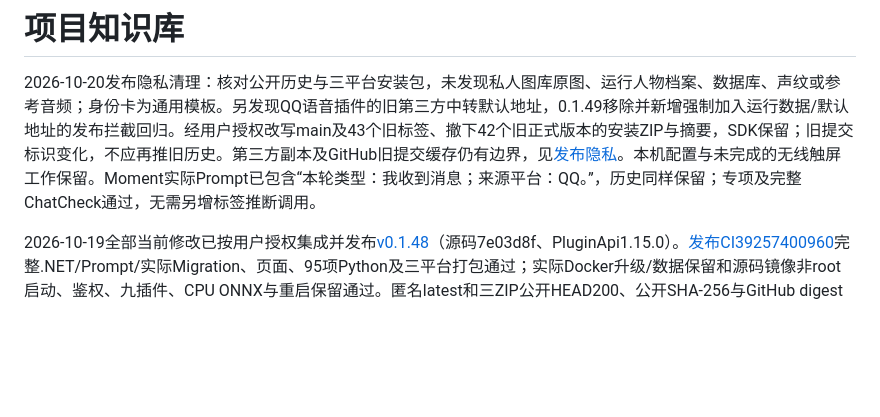
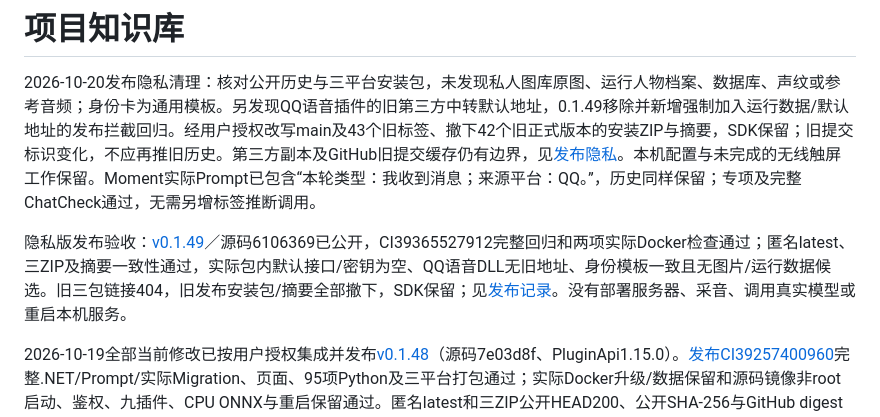
Before and after one commit to TYty0728/TraceSoul2, a Markdown page: docs/knowledge/README.md, the part around the change. Rendered like a GitHub page; blank space fills up the shorter version.

Commit message:
docs: verify clean v0.1.49 release and Docker checks

```diff
--- a/docs/knowledge/README.md
+++ b/docs/knowledge/README.md
@@ -1,6 +1,8 @@
 # 项目知识库
 
 2026-10-20发布隐私清理：核对公开历史与三平台安装包，未发现私人图库原图、运行人物档案、数据库、声纹或参考音频；身份卡为通用模板。另发现QQ语音插件的旧第三方中转默认地址，0.1.49移除并新增强制加入运行数据/默认地址的发布拦截回归。经用户授权改写main及43个旧标签、撤下42个旧正式版本的安装ZIP与摘要，SDK保留；旧提交标识变化，不应再推旧历史。第三方副本及GitHub旧提交缓存仍有边界，见[发布隐私](../PUBLISH_PRIVACY.md)。本机配置与未完成的无线触屏工作保留。Moment实际Prompt已包含“本轮类型：我收到消息；来源平台：QQ。”，历史同样保留；专项及完整ChatCheck通过，无需另增标签推断调用。
+
+隐私版发布验收：[v0.1.49](https://github.com/TYty0728/TraceSoul2/releases/tag/v0.1.49)／源码6106369已公开，CI39365527912完整回归和两项实际Docker检查通过；匿名latest、三ZIP及摘要一致性通过，实际包内默认接口/密钥为空、QQ语音DLL无旧地址、身份模板一致且无图片/运行数据候选。旧三包链接404，旧发布安装包/摘要全部撤下，SDK保留；见[发布记录](../RELEASES.md)。没有部署服务器、采音、调用真实模型或重启本机服务。
 
 2026-10-19全部当前修改已按用户授权集成并发布[v0.1.48](https://github.com/TYty0728/TraceSoul2/releases/tag/v0.1.48)（源码7e03d8f、PluginApi1.15.0）。[发布CI39257400960](https://github.com/TYty0728/TraceSoul2/actions/runs/39257400960)完整.NET/Prompt/实际Migration、页面、95项Python及三平台打包通过；实际Docker升级/数据保留和源码镜像非root启动、鉴权、九插件、CPU ONNX与重启保留通过。匿名latest和三ZIP公开HEAD200、公开SHA-256与GitHub digest一致，SDK可访问；WebUI可更新。本机未完整下载ZIP，未重启运行Host、部署服务器、采音/调用真实模型或恢复日构建。独立感官/TTS仍需私有HTTPS与Bearer，实体屏幕状态/动画仍待联调，见[发布确认](../RELEASES.md)、[容器连接](../DOCKER.md)。
 
```
Also changed, not shown: docs/RELEASES.md (+2 -0 lines).
